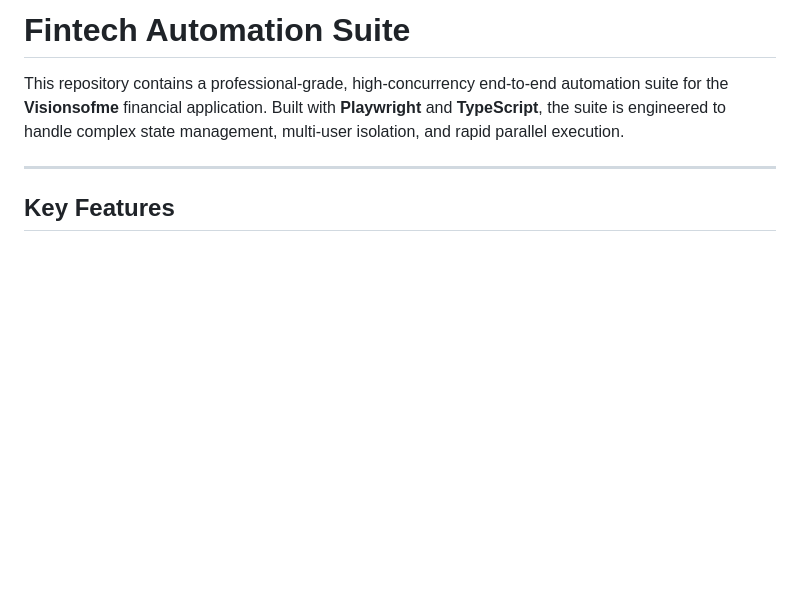
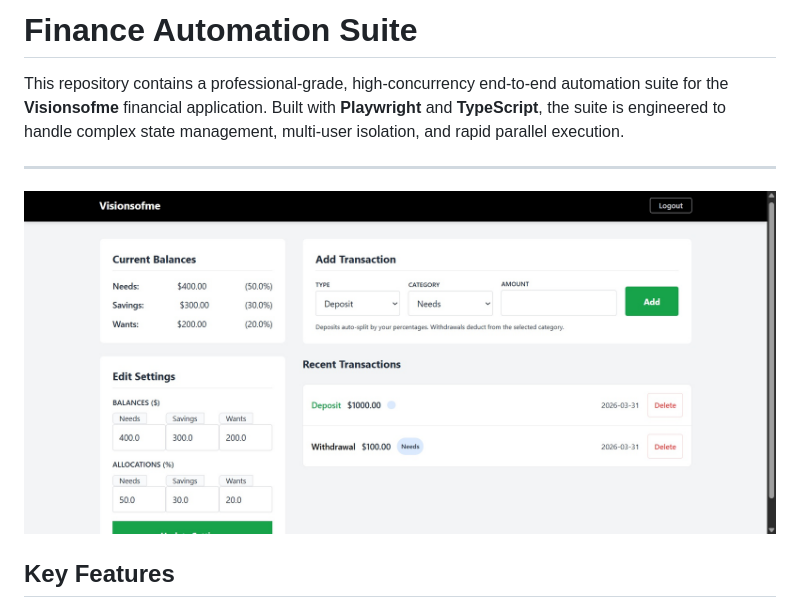
Before and after one commit to iancdunn/Fintech-Automation-Suite, a Markdown page: README.md, the part around the change. Drawn GitHub-style; blank space fills up the shorter version.

```diff
--- a/README.md
+++ b/README.md
@@ -1,8 +1,10 @@
-# Fintech Automation Suite
+# Finance Automation Suite
 
 This repository contains a professional-grade, high-concurrency end-to-end automation suite for the **Visionsofme** financial application. Built with **Playwright** and **TypeScript**, the suite is engineered to handle complex state management, multi-user isolation, and rapid parallel execution.
 
 ---
+
+![Home UI](media/visionsofme_ui.jpg)
 
 ## Key Features
 
```
